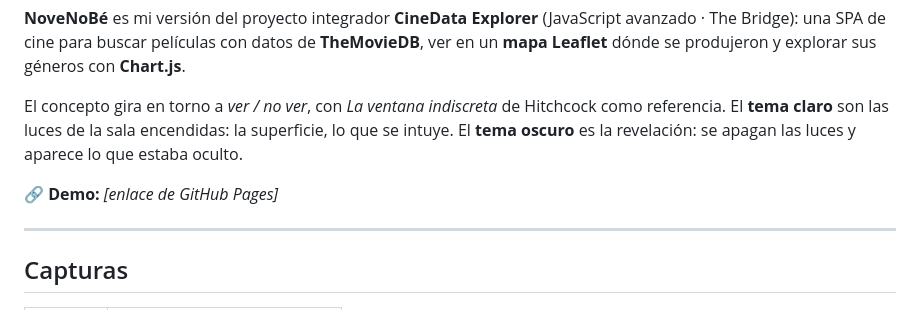
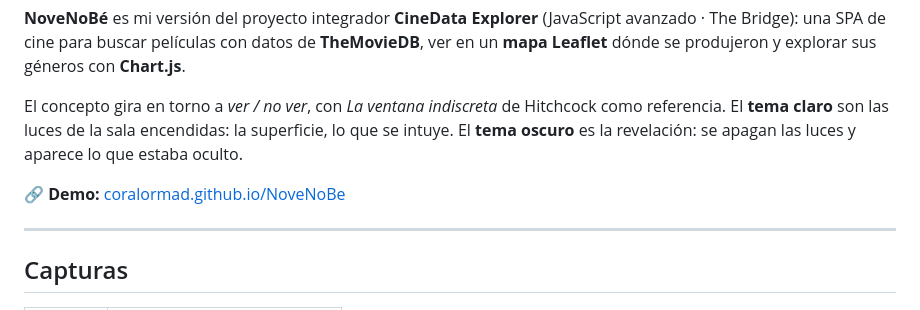
Before and after one commit to coralormad/NoveNoBe, a Markdown page: README.md, the part around one of its changes. GitHub-like rendering.

Commit message:
docs(readme): ajustes del enlace y las capturas

```diff
--- a/README.md
+++ b/README.md
@@ -6,7 +6,7 @@
 
 El concepto gira en torno a *ver / no ver*, con *La ventana indiscreta* de Hitchcock como referencia. El **tema claro** son las luces de la sala encendidas: la superficie, lo que se intuye. El **tema oscuro** es la revelación: se apagan las luces y aparece lo que estaba oculto.
 
-🔗 **Demo:** _[enlace de GitHub Pages]_
+🔗 **Demo:** [coralormad.github.io/NoveNoBe](https://coralormad.github.io/NoveNoBe/)
 
 ---
 
```
Also changed, not shown: other parts of README.md (+5 -0 lines).
